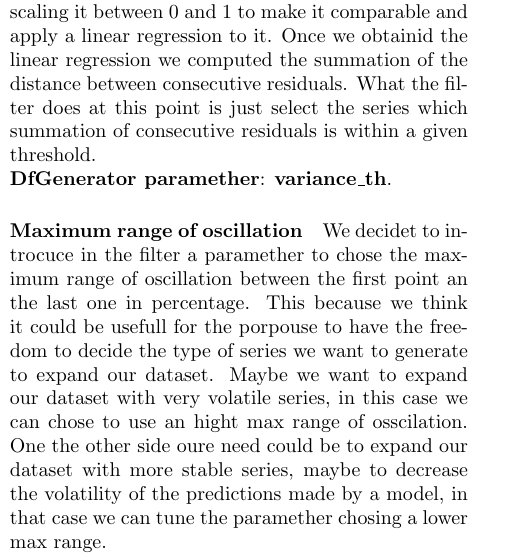
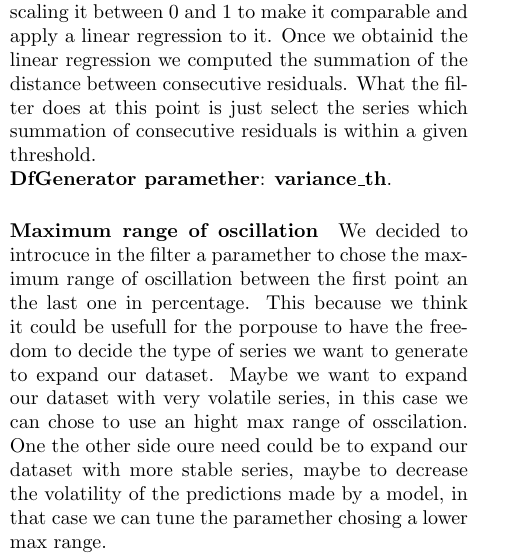
Before and after one commit to riccardobollati/GANs_for_financial_series_generation, a LaTeX document (report/filter/filter.tex): part of one column of page 1 of 4, cut so that both start at the same text. Compiled offline with pdfLaTeX.

Commit message:
Update filter.tex
spelling

```diff
--- a/report/filter/filter.tex
+++ b/report/filter/filter.tex
@@ -35,7 +35,7 @@
     What the filter does at this point is just select the series which summation of consecutive residuals is within a given threshold.\\
     \textbf{DfGenerator paramether}:  \textbf{variance\_th}.
     \paragraph*{Maximum range of oscillation}
-    We decidet to introcuce in the filter a paramether to chose the maximum range of oscillation between the first point an the last one in percentage. This because we think it could be usefull for the porpouse to have the freedom to decide the type of series we want
+    We decided to introcuce in the filter a paramether to chose the maximum range of oscillation between the first point an the last one in percentage. This because we think it could be usefull for the porpouse to have the freedom to decide the type of series we want
     to generate to expand our dataset. Maybe we want to expand our dataset with very volatile series, in this case we can chose to use an hight max range of osscilation. One the other side oure need could be to expand our dataset with more stable series, maybe to decrease
     the volatility of the predictions made by a model, in that case we can tune the paramether chosing a lower max range.\\
     \textbf{DfGenerator paramether}:  \textbf{max\_range}.
```
